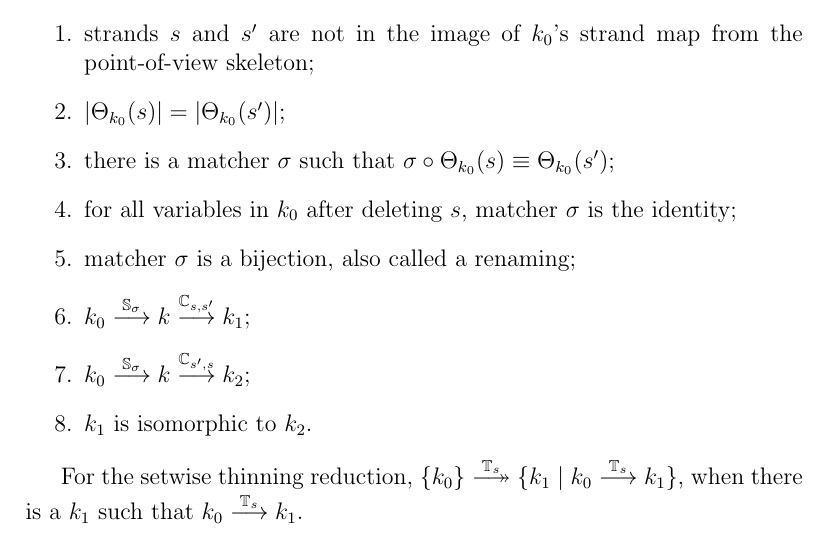
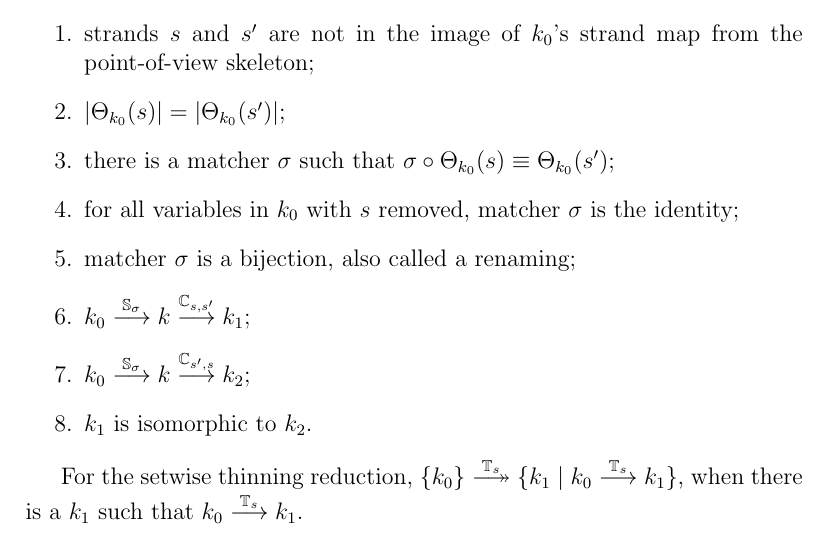
Before and after one commit to mitre/cpsa, a LaTeX thesis (doc/cpsaspec.tex): part of page 30 of 62, cut so that both start at the same text. Compiled offline with pdfLaTeX.

Commit message:
tweak thinning and wellOrdered

```diff
--- a/doc/cpsaspec.tex
+++ b/doc/cpsaspec.tex
@@ -1140,7 +1140,7 @@ there exists a strand $s'$ such that
 \item $|\Theta_{k_0}(s)|=|\Theta_{k_0}(s')|$;
 \item there is a matcher~$\sigma$ such that
   $\comp{\sigma}{\Theta_{k_0}(s)}\equiv \Theta_{k_0}(s')$;
-\item for all variables in $k_0$ after deleting~$s$,
+\item for all variables in $k_0$ with~$s$ removed,
   matcher~$\sigma$ is the identity;
 \item matcher~$\sigma$ is a bijection, also called a renaming;
 \item $k_0\reduction{\ops{S}_\sigma}k\reduction{\ops{C}_{s,s'}}k_1$;
```
Also changed, not shown: 1 other file.
